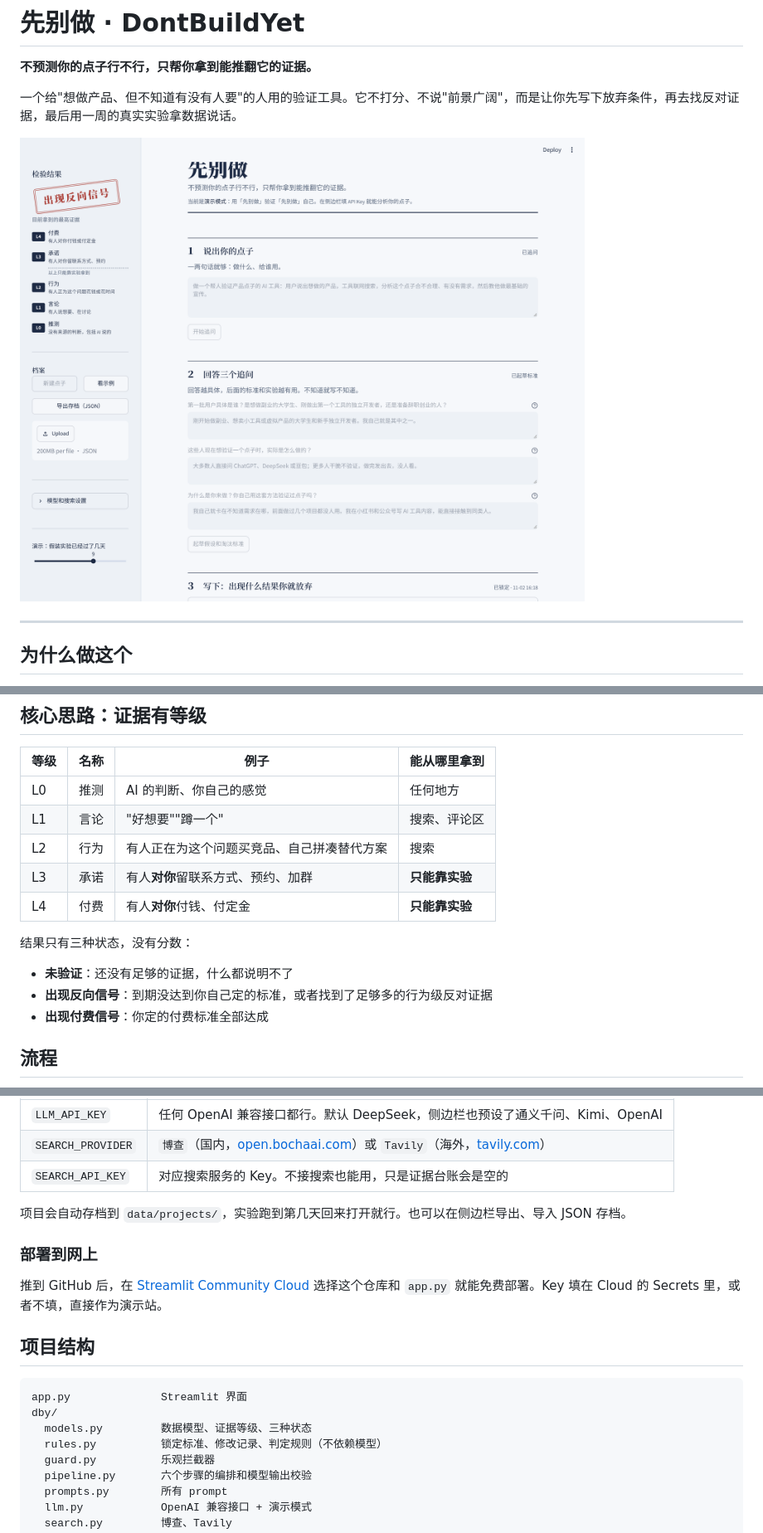
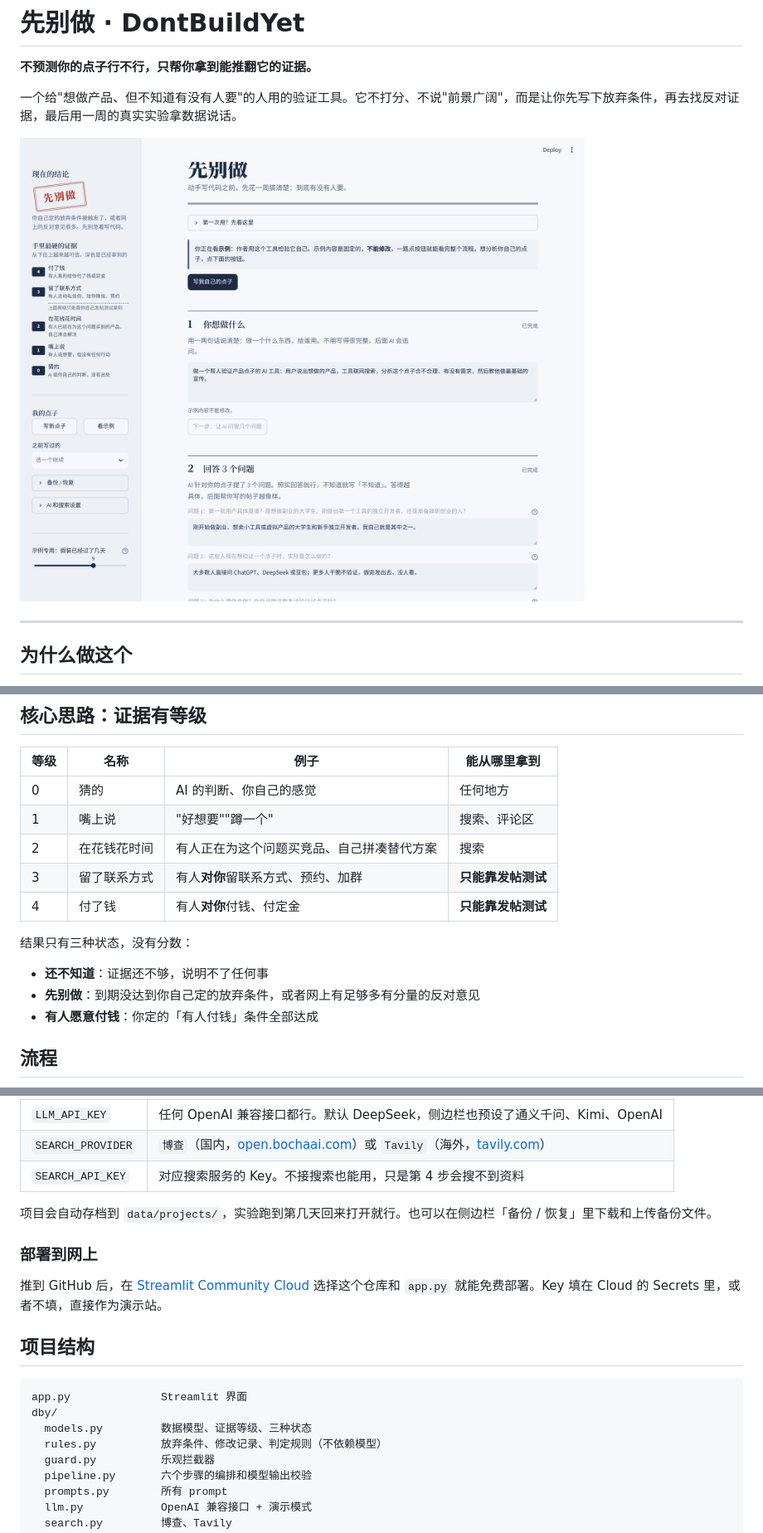
Before and after one commit to Kkk6t/demand-mirror, a Markdown page: README.md, 3 parts joined by grey strips. Shown at 83% size. Drawn GitHub-style; pictures changed too: docs/screenshots/01-overview.png.

```diff
--- a/README.md
+++ b/README.md
@@ -25,17 +25,17 @@
 
 | 等级 | 名称 | 例子 | 能从哪里拿到 |
 |---|---|---|---|
-| L0 | 推测 | AI 的判断、你自己的感觉 | 任何地方 |
-| L1 | 言论 | "好想要""蹲一个" | 搜索、评论区 |
-| L2 | 行为 | 有人正在为这个问题买竞品、自己拼凑替代方案 | 搜索 |
-| L3 | 承诺 | 有人**对你**留联系方式、预约、加群 | **只能靠实验** |
-| L4 | 付费 | 有人**对你**付钱、付定金 | **只能靠实验** |
+| 0 | 猜的 | AI 的判断、你自己的感觉 | 任何地方 |
+| 1 | 嘴上说 | "好想要""蹲一个" | 搜索、评论区 |
+| 2 | 在花钱花时间 | 有人正在为这个问题买竞品、自己拼凑替代方案 | 搜索 |
+| 3 | 留了联系方式 | 有人**对你**留联系方式、预约、加群 | **只能靠发帖测试** |
+| 4 | 付了钱 | 有人**对你**付钱、付定金 | **只能靠发帖测试** |
 
 结果只有三种状态，没有分数：
 
-- **未验证**：还没有足够的证据，什么都说明不了
-- **出现反向信号**：到期没达到你自己定的标准，或者找到了足够多的行为级反对证据
-- **出现付费信号**：你定的付费标准全部达成
+- **还不知道**：证据还不够，说明不了任何事
+- **先别做**：到期没达到你自己定的放弃条件，或者网上有足够多有分量的反对意见
+- **有人愿意付钱**：你定的「有人付钱」条件全部达成
 
 ## 流程
 
@@ -126,9 +126,9 @@ streamlit run app.py
 |---|---|
 | `LLM_API_KEY` | 任何 OpenAI 兼容接口都行。默认 DeepSeek，侧边栏也预设了通义千问、Kimi、OpenAI |
 | `SEARCH_PROVIDER` | `博查`（国内，[open.bochaai.com](https://open.bochaai.com)）或 `Tavily`（海外，[tavily.com](https://tavily.com)） |
-| `SEARCH_API_KEY` | 对应搜索服务的 Key。不接搜索也能用，只是证据台账会是空的 |
+| `SEARCH_API_KEY` | 对应搜索服务的 Key。不接搜索也能用，只是第 4 步会搜不到资料 |
 
-项目会自动存档到 `data/projects/`，实验跑到第几天回来打开就行。也可以在侧边栏导出、导入 JSON 存档。
+项目会自动存档到 `data/projects/`，实验跑到第几天回来打开就行。也可以在侧边栏「备份 / 恢复」里下载和上传备份文件。
 
 ### 部署到网上
 
@@ -140,7 +140,7 @@ streamlit run app.py
 app.py              Streamlit 界面
 dby/
   models.py         数据模型、证据等级、三种状态
-  rules.py          锁定标准、修改记录、判定规则（不依赖模型）
+  rules.py          放弃条件、修改记录、判定规则（不依赖模型）
   guard.py          乐观拦截器
   pipeline.py       六个步骤的编排和模型输出校验
   prompts.py        所有 prompt
```
Also changed, not shown: other parts of README.md (+17 -17 lines), examples/dogfood-report.md (+32 -30 lines), docs/screenshots/02-criteria.png, docs/screenshots/03-ledger.png, docs/screenshots/04-posts.png, docs/screenshots/05-verdict.png, 8 other files.
